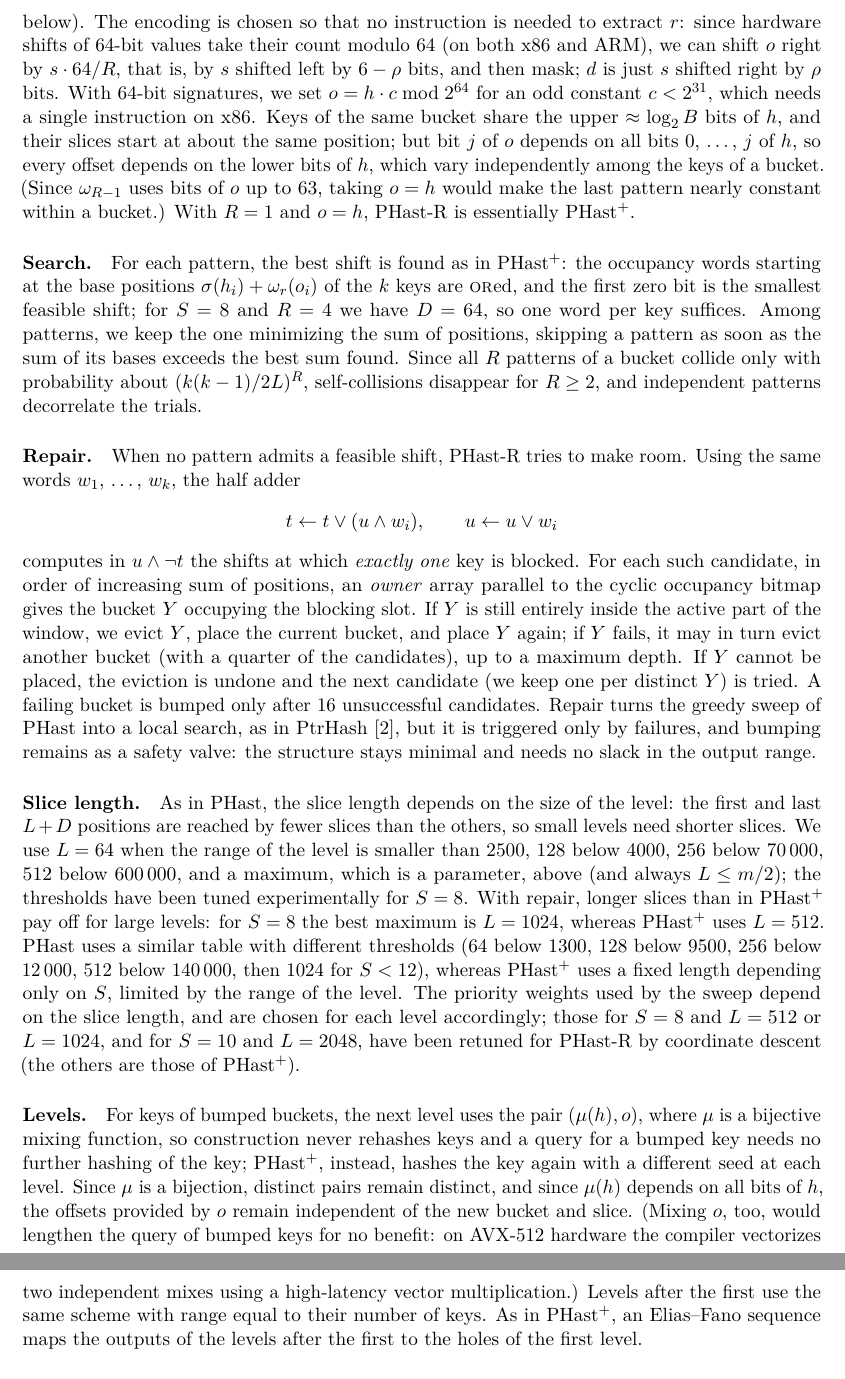
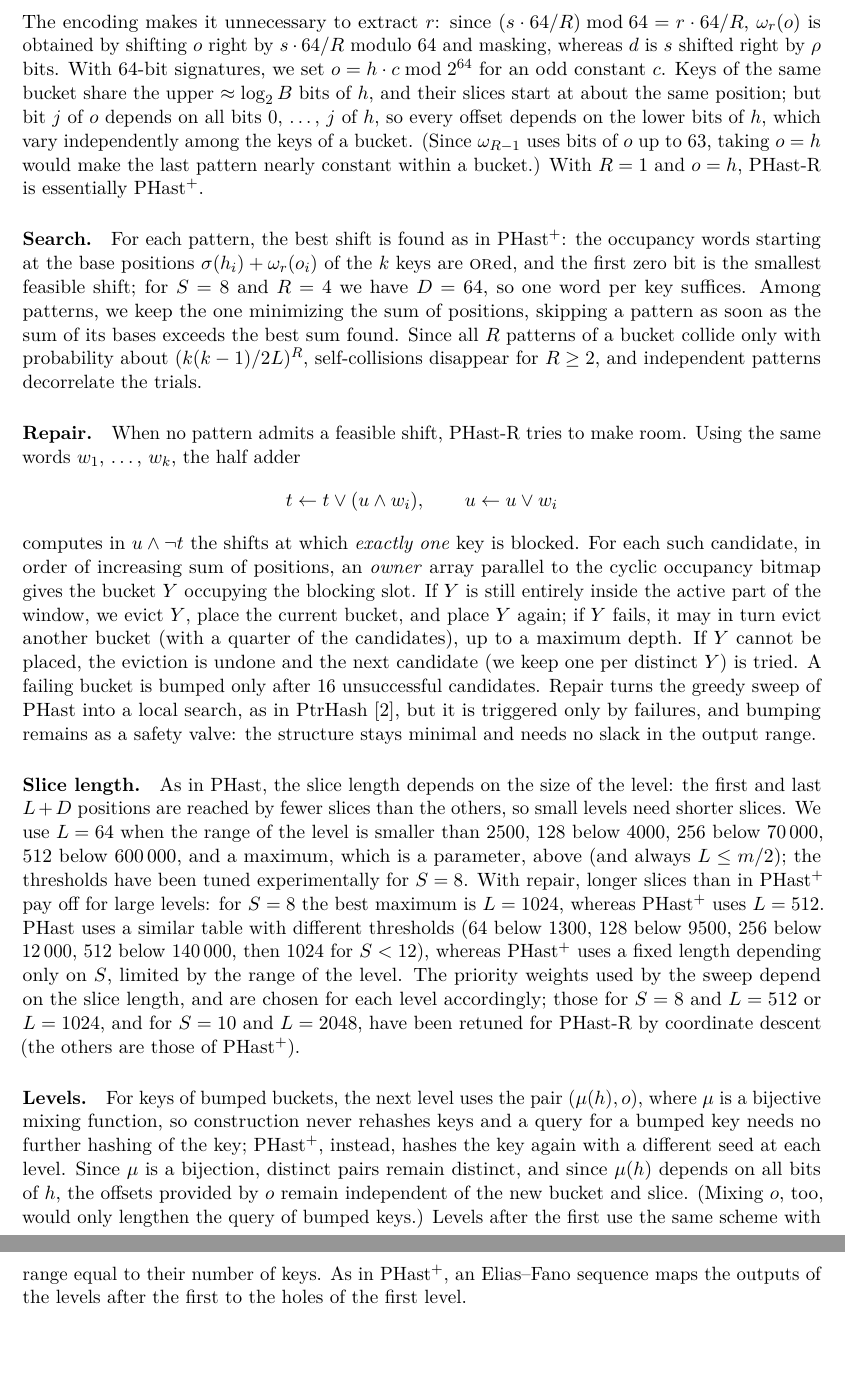
Before and after one commit to vigna/sux-rs, a LaTeX paper (paper/phast.tex): two parts of pages 3 and 4 of 6, joined at a grey line, cut at the place of the change. Compiled offline with pdfLaTeX.

Commit message:
Paper: no hardware details in the description of the encoding and of the levels
Co-Authored-By: Claude Opus 5.5 <noreply@anthropic.com>

```diff
--- a/paper/phast.tex
+++ b/paper/phast.tex
@@ -148,13 +148,11 @@ mapped to
 \]
 As in \PHast, seed $0$ means that the bucket is bumped. A query computes the
 same quantities as in \PHastP, plus two shifts (and, with 64-bit signatures,
-the multiplication deriving $o$, see below). The encoding is chosen
-so that no instruction is needed to extract $r$: since hardware shifts of
-64-bit values take their count modulo 64 (on both x86 and ARM), we can shift
-$o$ right by $s\cdot 64/R$, that is, by $s$ shifted left by $6-\rho$ bits, and
-then mask; $d$ is just $s$ shifted right by $\rho$ bits. With 64-bit
-signatures, we set $o=h\cdot c \bmod 2^{64}$ for an odd constant $c<2^{31}$,
-which needs a single instruction on x86. Keys of the same bucket share the
+the multiplication deriving $o$, see below). The encoding
+makes it unnecessary to extract $r$: since $(s\cdot 64/R)\bmod 64=r\cdot 64/R$,
+$\omega_r(o)$ is obtained by shifting $o$ right by $s\cdot 64/R$ modulo $64$
+and masking, whereas $d$ is $s$ shifted right by $\rho$ bits. With 64-bit
+signatures, we set $o=h\cdot c \bmod 2^{64}$ for an odd constant $c$. Keys of the same bucket share the
 upper $\approx\log_2 B$ bits of $h$, and their slices start at about the same
 position; but bit $j$ of $o$ depends on all bits $0$, \dots, $j$ of $h$, so
 every offset depends on the lower bits of $h$, which vary independently among
@@ -214,9 +212,8 @@ a query for a bumped key needs no further hashing of the key; \PHastP,
 instead, hashes the key again with a different seed at each level. Since
 $\mu$ is a bijection, distinct pairs remain distinct, and since $\mu(h)$
 depends on all bits of $h$, the offsets provided by $o$ remain independent of
-the new bucket and slice. (Mixing $o$, too, would lengthen the query of
-bumped keys for no benefit: on AVX-512 hardware the compiler vectorizes two
-independent mixes using a high-latency vector multiplication.) Levels after
+the new bucket and slice. (Mixing $o$, too, would only lengthen the query
+of bumped keys.) Levels after
 the first use the same scheme with range equal to their number of keys. As in
 \PHastP, an Elias--Fano sequence maps the outputs of the levels after the
 first to the holes of the first level.
```
